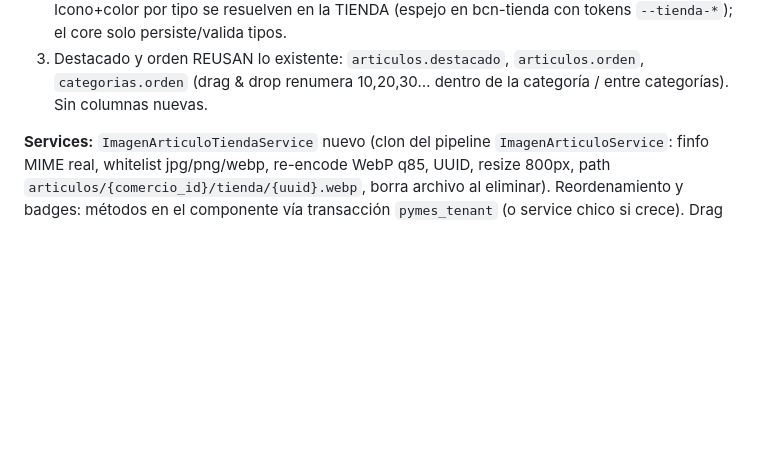
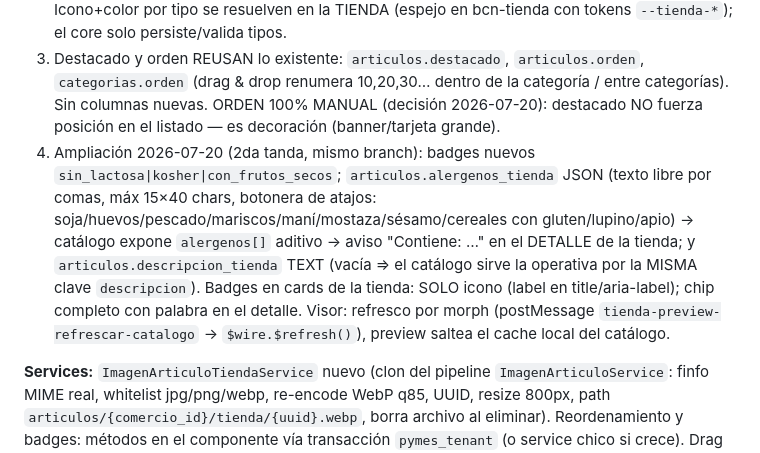
Before and after one commit to FacuGalan/bcn, a Markdown page: .claude/specs/tienda-online.md, the part around the change. Drawn GitHub-style; blank space fills up the shorter version.

Commit message:
docs(spec): ampliacion RF-T14 (alergenos, descripcion tienda, badges nuevos, orden manual)
Co-Authored-By: Claude Fable 5 <noreply@anthropic.com>

Claude-Session: https://claude.ai/code/session_01F2mCXfKqNYwmBCaDf6ydoz

```diff
--- a/.claude/specs/tienda-online.md
+++ b/.claude/specs/tienda-online.md
@@ -476,6 +476,20 @@ server-rendered (misma limitación documentada de RF-T13). Permiso:
 3. Destacado y orden REUSAN lo existente: `articulos.destacado`,
    `articulos.orden`, `categorias.orden` (drag & drop renumera 10,20,30…
    dentro de la categoría / entre categorías). Sin columnas nuevas.
+   ORDEN 100% MANUAL (decisión 2026-07-20): destacado NO fuerza posición
+   en el listado — es decoración (banner/tarjeta grande).
+4. Ampliación 2026-07-20 (2da tanda, mismo branch): badges nuevos
+   `sin_lactosa|kosher|con_frutos_secos`; `articulos.alergenos_tienda`
+   JSON (texto libre por comas, máx 15×40 chars, botonera de atajos:
+   soja/huevos/pescado/mariscos/maní/mostaza/sésamo/cereales con
+   gluten/lupino/apio) → catálogo expone `alergenos[]` aditivo → aviso
+   "Contiene: …" en el DETALLE de la tienda; y
+   `articulos.descripcion_tienda` TEXT (vacía ⇒ el catálogo sirve la
+   operativa por la MISMA clave `descripcion`). Badges en cards de la
+   tienda: SOLO icono (label en title/aria-label); chip completo con
+   palabra en el detalle. Visor: refresco por morph (postMessage
+   `tienda-preview-refrescar-catalogo` → `$wire.$refresh()`), preview
+   saltea el cache local del catálogo.
 
 **Services:** `ImagenArticuloTiendaService` nuevo (clon del pipeline
 `ImagenArticuloService`: finfo MIME real, whitelist jpg/png/webp,
```
